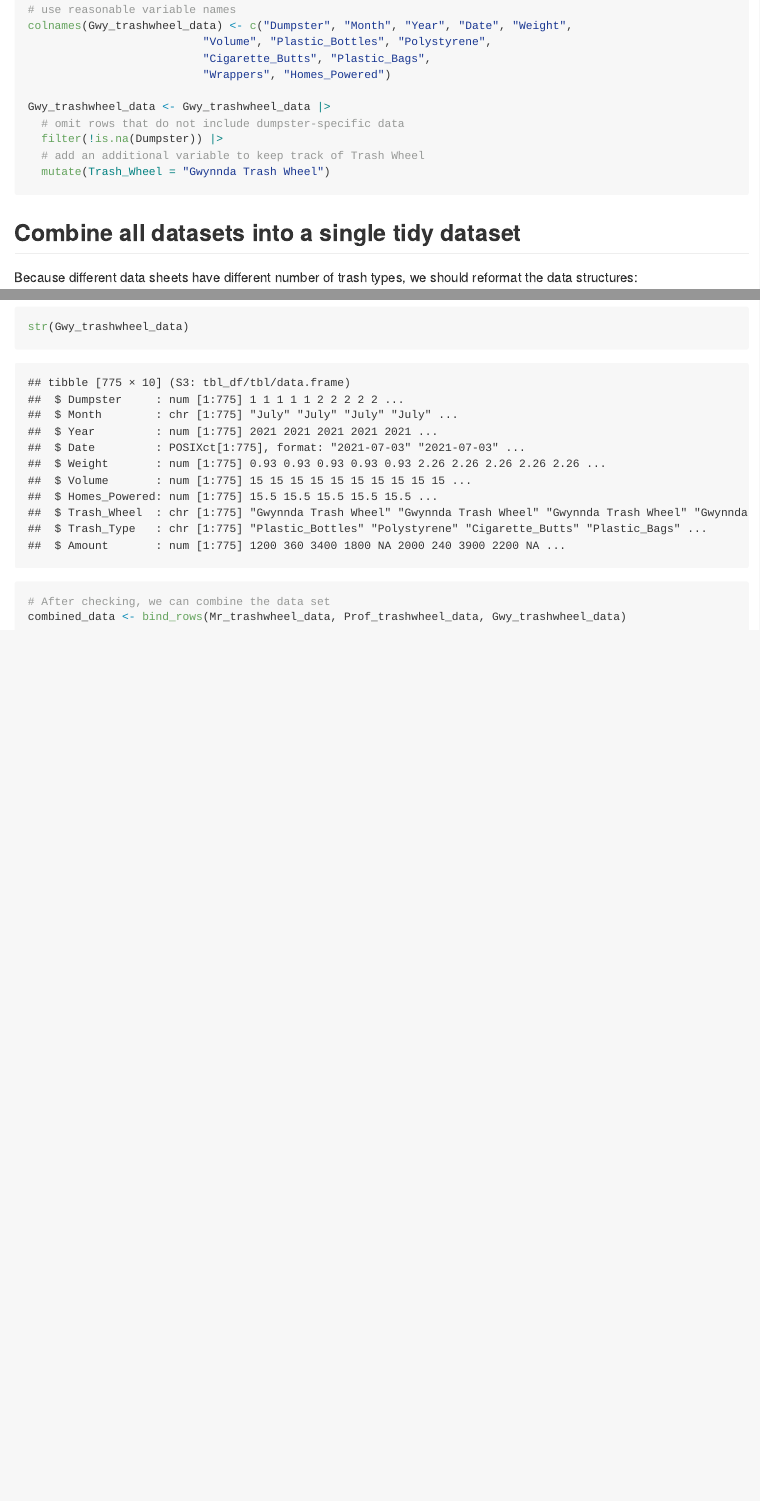
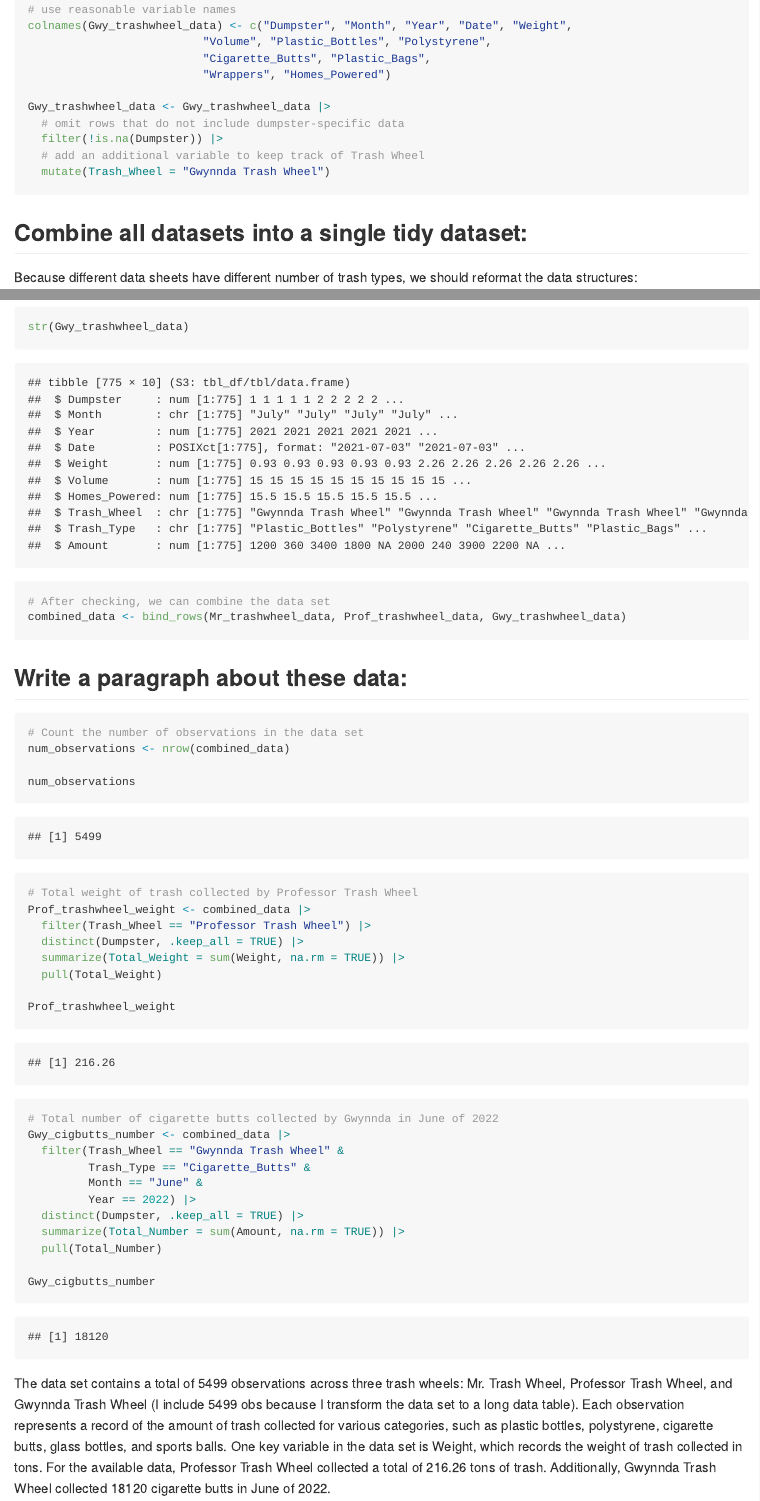
Before and after one commit to cj0915/p8105_hw2_cj2793, an R Markdown document (p8105_hw2_cj2793.Rmd): the page in a window 1100 px wide, from 4870 px down, and a second part further down, joined at a grey line. The pictures show the output file p8105_hw2_cj2793.md that the author committed with the source, drawn offline in the style of GitHub; long lines of code are wrapped.

Commit message:
Write a paragraph about the combined dataset

````diff
--- a/p8105_hw2_cj2793.Rmd
+++ b/p8105_hw2_cj2793.Rmd
@@ -182,7 +182,7 @@ Gwy_trashwheel_data <- Gwy_trashwheel_data |>
   mutate(Trash_Wheel = "Gwynnda Trash Wheel")
 ```
 
-## Combine all datasets into a single tidy dataset
+## Combine all datasets into a single tidy dataset:
 
 Because different data sheets have different number of trash types, we should reformat the data structures:
 
@@ -220,3 +220,35 @@ str(Gwy_trashwheel_data)
 # After checking, we can combine the data set
 combined_data <- bind_rows(Mr_trashwheel_data, Prof_trashwheel_data, Gwy_trashwheel_data)
 ```
+
+## Write a paragraph about these data:
+
+```{r}
+# Count the number of observations in the data set
+num_observations <- nrow(combined_data)
+
+num_observations
+
+# Total weight of trash collected by Professor Trash Wheel
+Prof_trashwheel_weight <- combined_data |>
+  filter(Trash_Wheel == "Professor Trash Wheel") |>
+  distinct(Dumpster, .keep_all = TRUE) |>
+  summarize(Total_Weight = sum(Weight, na.rm = TRUE)) |>
+  pull(Total_Weight)
+
+Prof_trashwheel_weight
+
+# Total number of cigarette butts collected by Gwynnda in June of 2022
+Gwy_cigbutts_number <- combined_data |>
+  filter(Trash_Wheel == "Gwynnda Trash Wheel" &
+         Trash_Type == "Cigarette_Butts" &
+         Month == "June" &
+         Year == 2022) |>
+  distinct(Dumpster, .keep_all = TRUE) |>
+  summarize(Total_Number = sum(Amount, na.rm = TRUE)) |>
+  pull(Total_Number)
+
+Gwy_cigbutts_number
+```
+
+The data set contains a total of 5499 observations across three trash wheels: Mr. Trash Wheel, Professor Trash Wheel, and Gwynnda Trash Wheel (I include 5499 obs because I transform the data set to a long data table). Each observation represents a record of the amount of trash collected for various categories, such as plastic bottles, polystyrene, cigarette butts, glass bottles, and sports balls. One key variable in the data set is Weight, which records the weight of trash collected in tons. For the available data, Professor Trash Wheel collected a total of 216.26 tons of trash. Additionally, Gwynnda Trash Wheel collected 18120 cigarette butts in June of 2022.
````
Also changed, not shown: p8105_hw2_cj2793.md.
